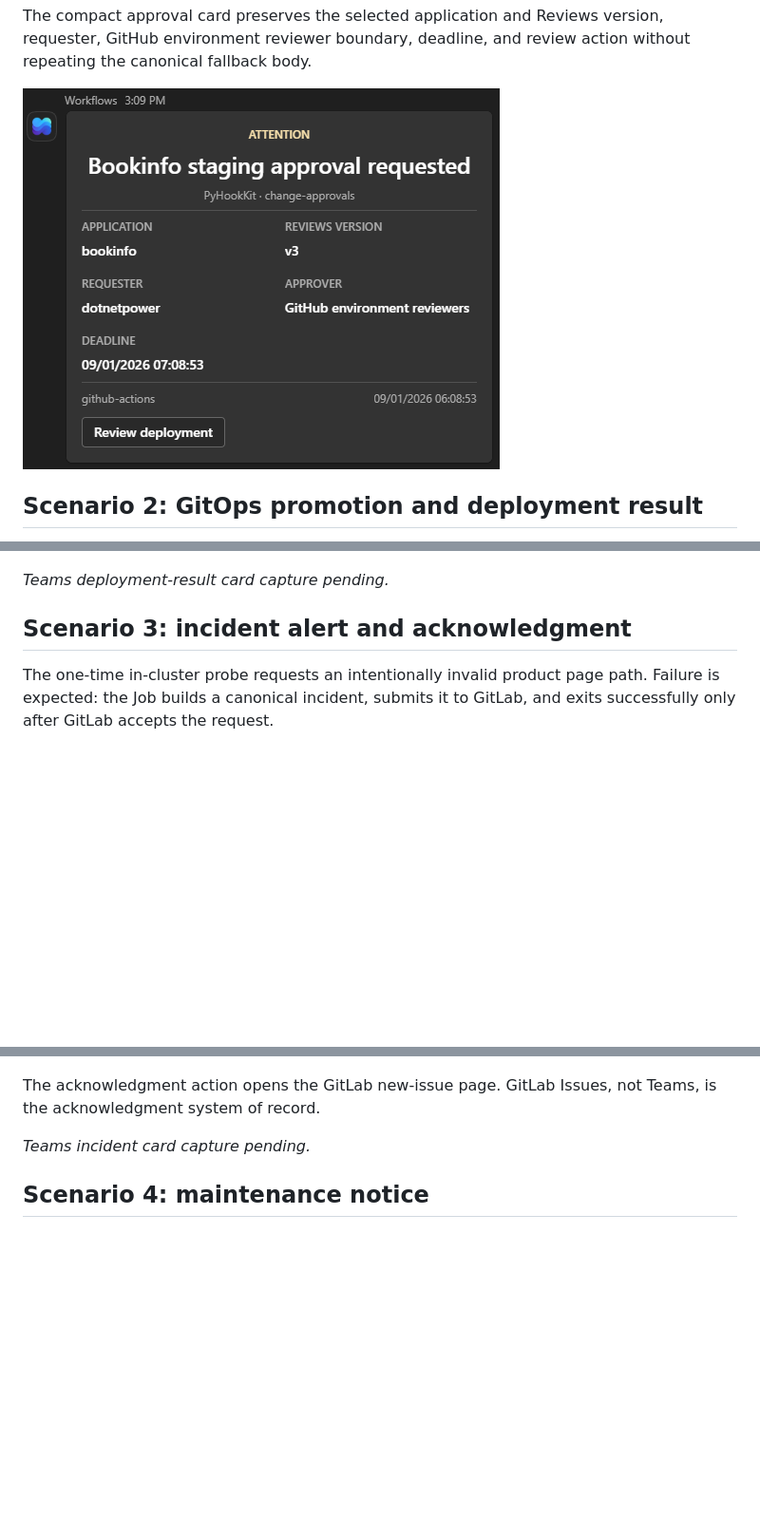
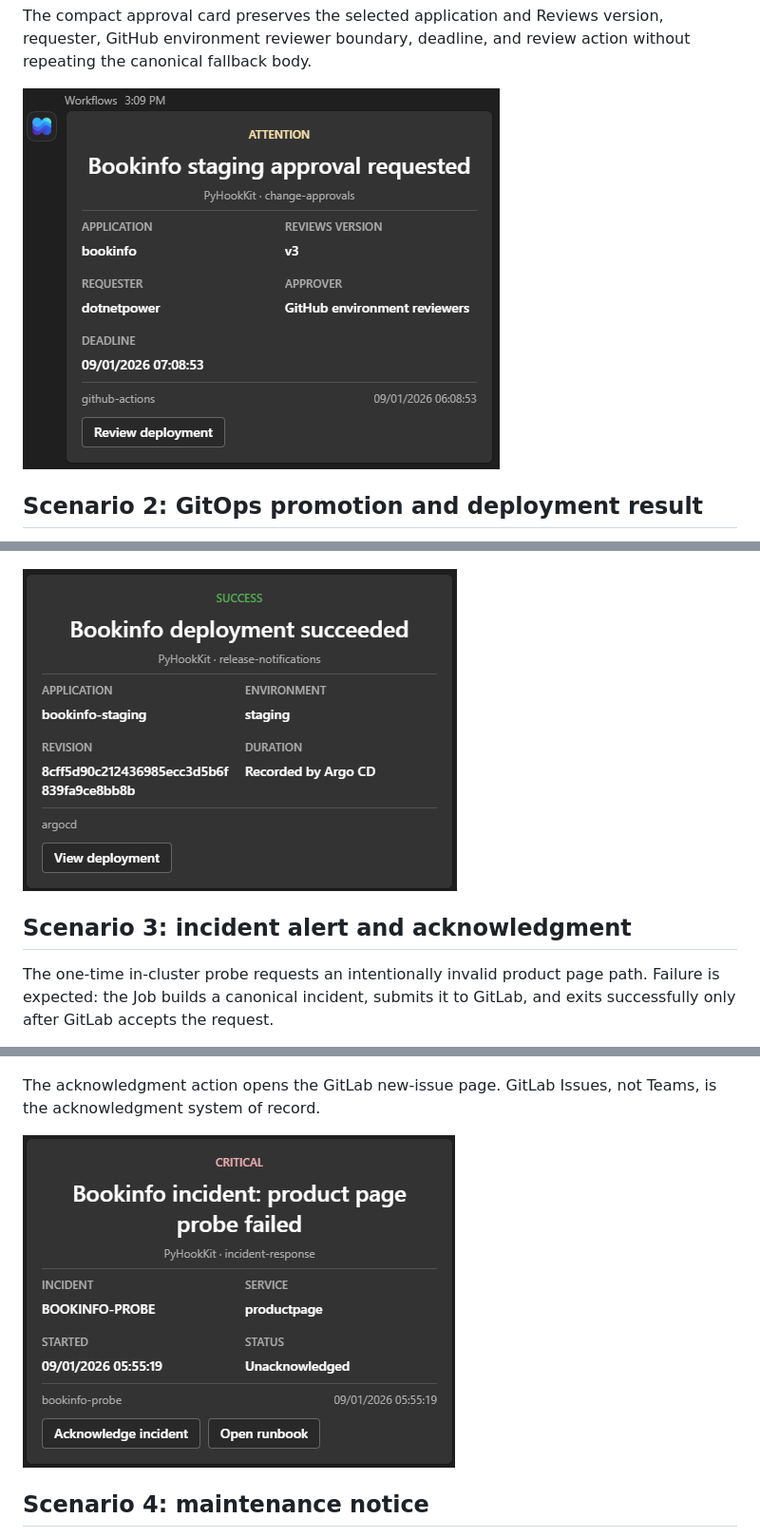
Before and after one commit to dotnetpower/pyhookkit, a Markdown page: docs/integrated-bookinfo-scenario.md, 3 parts joined by grey strips. Shown at 95% size. Rendered like a GitHub page; pictures changed too: docs/assets/card-previews/deployment-result-teams.png (added), docs/assets/card-previews/incident-alert-acknowledgment-teams.png (added), docs/assets/integrated-scenario/teams-approval-request.png (deleted); blank space fills up the shorter version.

```diff
--- a/docs/integrated-bookinfo-scenario.md
+++ b/docs/integrated-bookinfo-scenario.md
@@ -80,7 +79,7 @@ The compact approval card preserves the selected application and Reviews
 version, requester, GitHub environment reviewer boundary, deadline, and review
 action without repeating the canonical fallback body.
 
-![Teams deployment approval request](assets/integrated-scenario/teams-approval-request.png)
+![Teams deployment approval request](assets/card-previews/approval-request-teams.png)
 
 ## Scenario 2: GitOps promotion and deployment result
 
@@ -96,7 +95,7 @@ canonical-notification pipeline.
 
 ![GitLab pipeline started by Argo CD](assets/integrated-scenario/gitlab-argocd-notification-pipeline.png)
 
-_Teams deployment-result card capture pending._
+![Teams Bookinfo deployment result](assets/card-previews/deployment-result-teams.png)
 
 ## Scenario 3: incident alert and acknowledgment
 
@@ -112,7 +111,7 @@ provider adapter.
 The acknowledgment action opens the GitLab new-issue page. GitLab Issues, not
 Teams, is the acknowledgment system of record.
 
-_Teams incident card capture pending._
+![Teams Bookinfo incident alert and acknowledgment actions](assets/card-previews/incident-alert-acknowledgment-teams.png)
 
 ## Scenario 4: maintenance notice
 
```
Also changed, not shown: other parts of docs/integrated-bookinfo-scenario.md (+3 -4 lines), README.md (+3 -3 lines), docs/assets/card-previews/maintenance-notice-teams.png (added), 2 other files.
